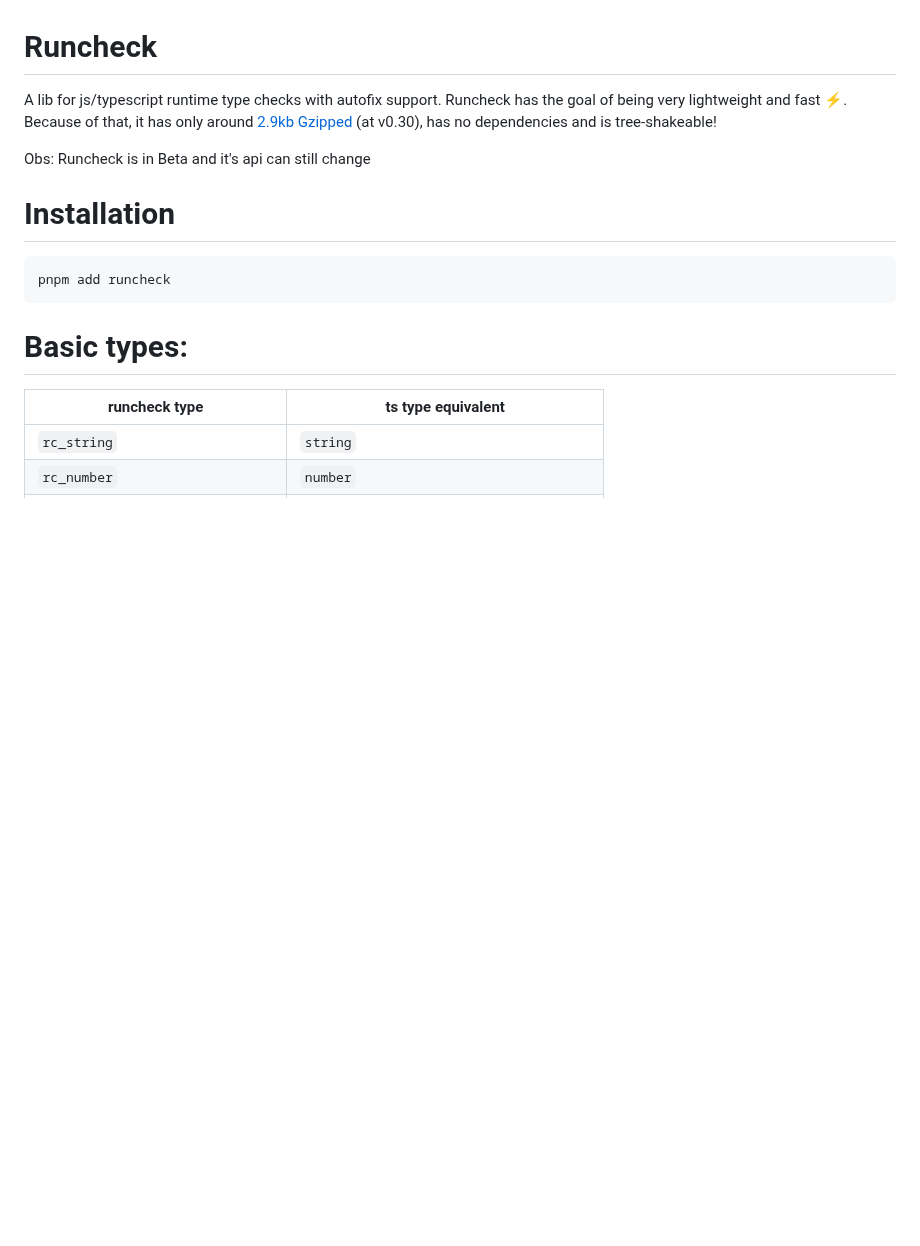
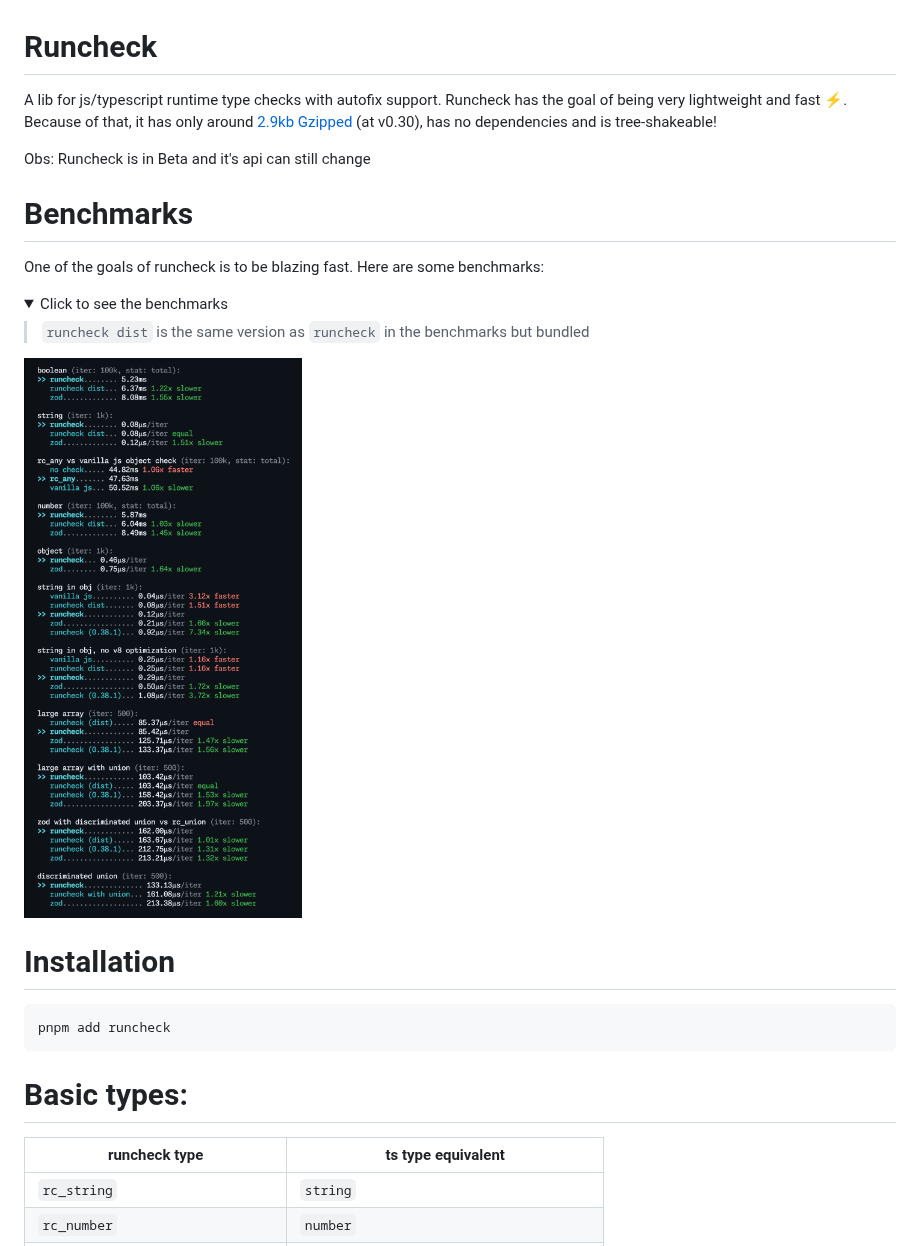
Before and after one commit to lucasols/runcheck, a Markdown page: README.md, the part around the change. Rendered like a GitHub page; pictures changed too: imgs/benchmarks.png (added); folded sections open; blank space fills up the shorter version.

Commit message:
update benchmarks in readme to fair ones

```diff
--- a/README.md
+++ b/README.md
@@ -3,6 +3,19 @@
 A lib for js/typescript runtime type checks with autofix support. Runcheck has the goal of being very lightweight and fast ⚡. Because of that, it has only around [2.9kb Gzipped](https://bundlephobia.com/package/runcheck) (at v0.30), has no dependencies and is tree-shakeable!
 
 Obs: Runcheck is in Beta and it's api can still change
+
+# Benchmarks
+
+One of the goals of runcheck is to be blazing fast. Here are some benchmarks:
+
+<details>
+<summary>Click to see the benchmarks</summary>
+
+> `runcheck dist` is the same version as `runcheck` in the benchmarks but bundled
+
+![Benchmarks](imgs/benchmarks.png)
+
+</details>
 
 # Installation
 
```
Also changed, not shown: imgs/image.png (deleted), 1 other file.
